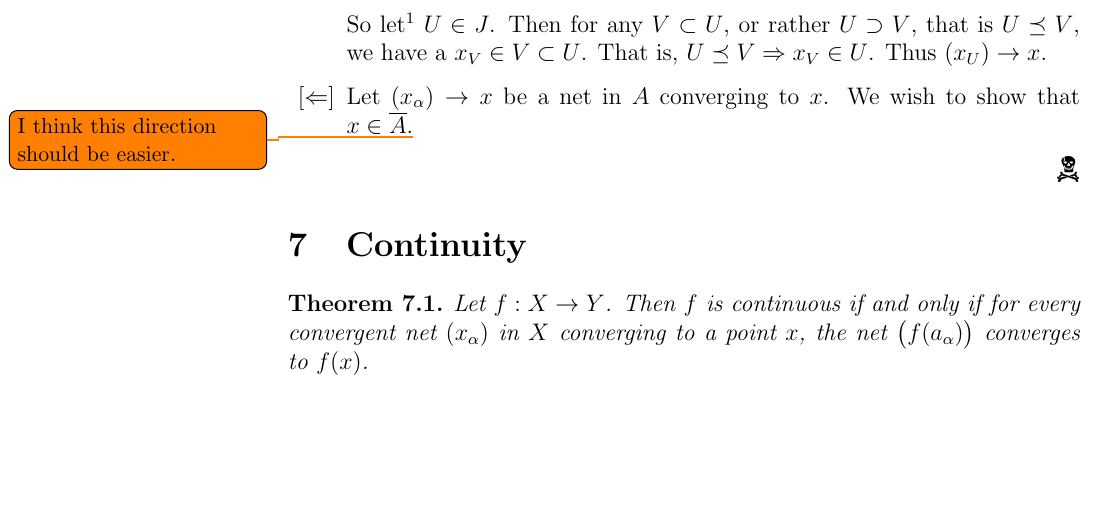
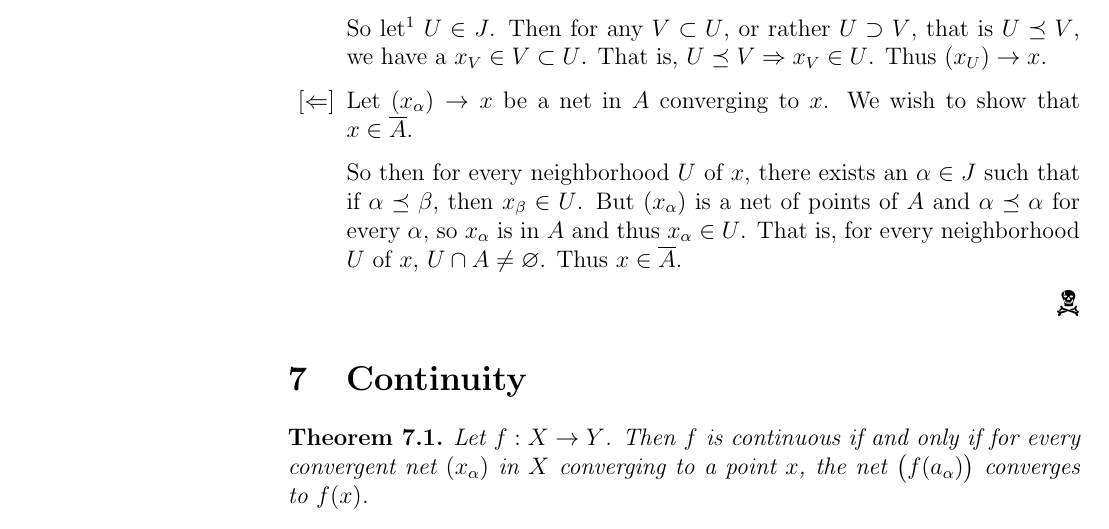
Before and after one commit to Notgnoshi/topological-nets, a LaTeX document (nets.tex): part of page 5 of 6, cut so that both start at the same text, the shorter picture padded with empty space. Compiled offline with pdfLaTeX.

Commit message:
Finish problem 6/10

```diff
--- a/nets.tex
+++ b/nets.tex
@@ -228,9 +228,14 @@ Show that if $X$ is Hausdorff, a net in $X$ converges to at most one point.
               $U \preceq V$, we have a $x_V \in V \subset U$. That is,
               $U \preceq V \Rightarrow x_V \in U$. Thus $(x_U) \to x$.
         \item[$\lbrack\Leftarrow\rbrack$] Let $(x_\alpha) \to x$ be a net in $A$ converging to $x$.
-              We wish to show that $x \in \overline A$.\todo{I think this direction should be easier.}{}
+              We wish to show that $x \in \overline A$.
+
+              So then for every neighborhood $U$ of $x$, there exists an $\alpha \in J$ such that
+              if $\alpha \preceq \beta$, then $x_\beta \in U$. But $(x_\alpha)$ is a net of points
+              of $A$ and $\alpha \preceq \alpha$ for every $\alpha$, so $x_\alpha$ is in $A$ and
+              thus $x_\alpha \in U$. That is, for every neighborhood $U$ of $x$,
+              $U \cap A \neq \varnothing$. Thus $x \in \overline A$.
     \end{itemize}
-
 \end{proof}
 
 \section{Continuity}
```
